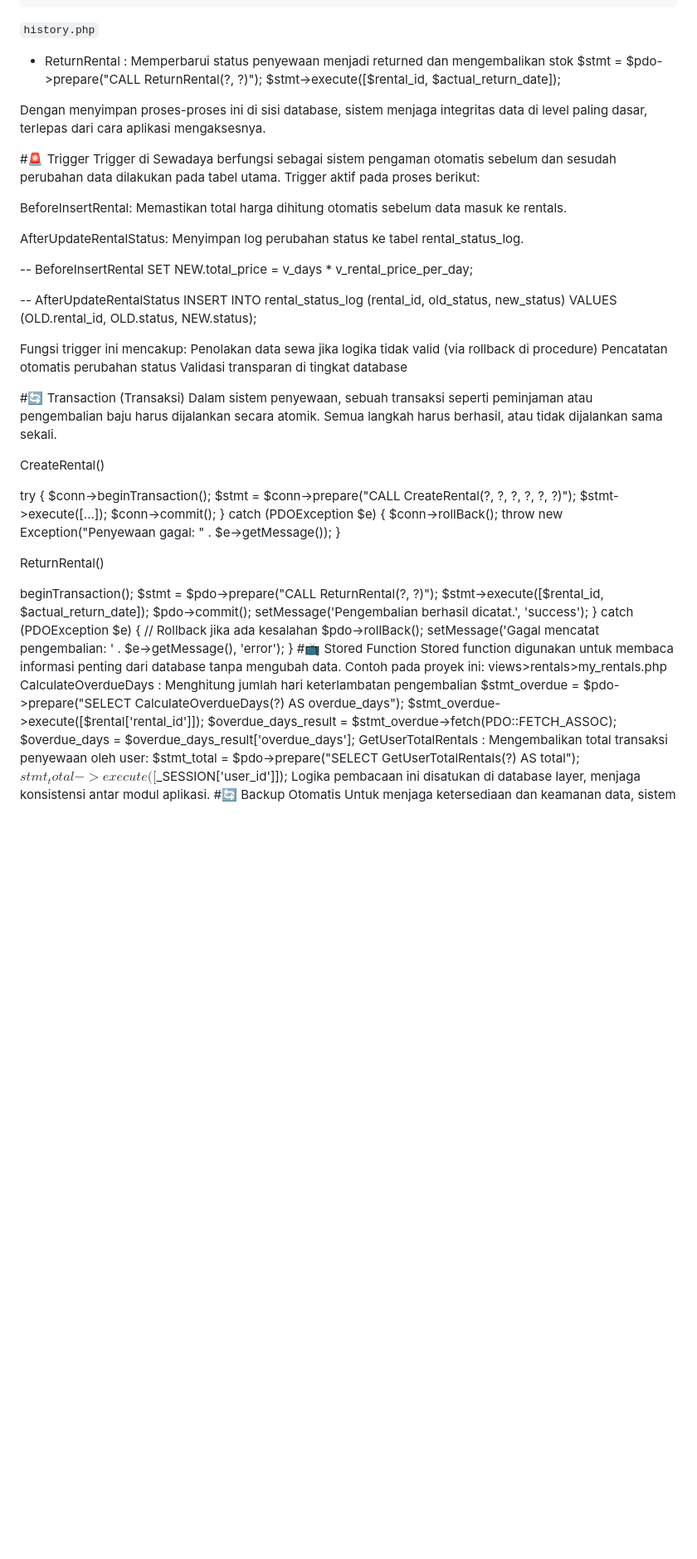
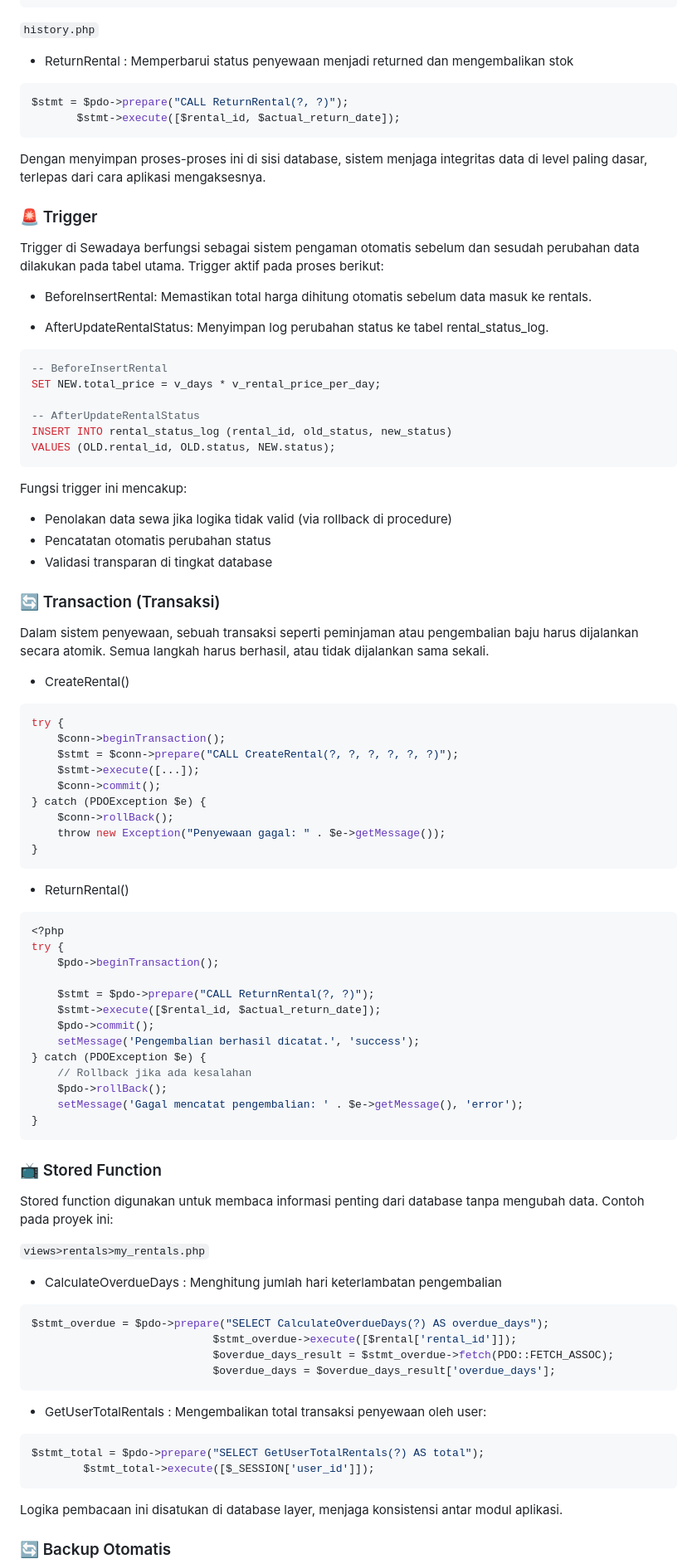
Before and after one commit to citrafardiani-24/SEWADAYA-PDT, a Markdown page: README.md, the part around one of its changes. Shown at 83% size. GitHub-like rendering; blank space fills up the shorter version.

````diff
--- a/README.md
+++ b/README.md
@@ -21,37 +21,41 @@ $stmt = $pdo->prepare("CALL CreateRental(?, ?, ?, ?, ?, ?)");
 
 `history.php`
 * ReturnRental : Memperbarui status penyewaan menjadi returned dan mengembalikan stok
+ ```php
 $stmt = $pdo->prepare("CALL ReturnRental(?, ?)");
         $stmt->execute([$rental_id, $actual_return_date]);
+ ```
 
 Dengan menyimpan proses-proses ini di sisi database, sistem menjaga integritas data di level paling dasar, terlepas dari cara aplikasi mengaksesnya.
 
-#🚨 Trigger
+### 🚨 Trigger
 Trigger di Sewadaya berfungsi sebagai sistem pengaman otomatis sebelum dan sesudah perubahan data dilakukan pada tabel utama.
 Trigger aktif pada proses berikut:
 
-BeforeInsertRental: Memastikan total harga dihitung otomatis sebelum data masuk ke rentals.
+* BeforeInsertRental: Memastikan total harga dihitung otomatis sebelum data masuk ke rentals.
 
-AfterUpdateRentalStatus: Menyimpan log perubahan status ke tabel rental_status_log.
+* AfterUpdateRentalStatus: Menyimpan log perubahan status ke tabel rental_status_log.
 
+```sql
 -- BeforeInsertRental
 SET NEW.total_price = v_days * v_rental_price_per_day;
 
 -- AfterUpdateRentalStatus
 INSERT INTO rental_status_log (rental_id, old_status, new_status)
 VALUES (OLD.rental_id, OLD.status, NEW.status);
+```
 
 Fungsi trigger ini mencakup:
-Penolakan data sewa jika logika tidak valid (via rollback di procedure)
-Pencatatan otomatis perubahan status
-Validasi transparan di tingkat database
+* Penolakan data sewa jika logika tidak valid (via rollback di procedure)
+* Pencatatan otomatis perubahan status
+* Validasi transparan di tingkat database
 
 
-#🔄 Transaction (Transaksi)
+### 🔄 Transaction (Transaksi)
 Dalam sistem penyewaan, sebuah transaksi seperti peminjaman atau pengembalian baju harus dijalankan secara atomik. Semua langkah harus berhasil, atau tidak dijalankan sama sekali.
 
-CreateRental()
-
+* CreateRental()
+```php
 try {
     $conn->beginTransaction();
     $stmt = $conn->prepare("CALL CreateRental(?, ?, ?, ?, ?, ?)");
@@ -61,8 +65,10 @@ try {
     $conn->rollBack();
     throw new Exception("Penyewaan gagal: " . $e->getMessage());
 }
+```
 
-ReturnRental()
+* ReturnRental()
+```php
 <?php
 try {
     $pdo->beginTransaction();
@@ -76,26 +82,32 @@ try {
     $pdo->rollBack();
     setMessage('Gagal mencatat pengembalian: ' . $e->getMessage(), 'error');
 }
+```
 
-
-#📺 Stored Function
+### 📺 Stored Function
 
 Stored function digunakan untuk membaca informasi penting dari database tanpa mengubah data. Contoh pada proyek ini:
-views>rentals>my_rentals.php
-CalculateOverdueDays : Menghitung jumlah hari keterlambatan pengembalian
+
+`views>rentals>my_rentals.php`
+
+* CalculateOverdueDays : Menghitung jumlah hari keterlambatan pengembalian
+```php
 $stmt_overdue = $pdo->prepare("SELECT CalculateOverdueDays(?) AS overdue_days");
                             $stmt_overdue->execute([$rental['rental_id']]);
                             $overdue_days_result = $stmt_overdue->fetch(PDO::FETCH_ASSOC);
                             $overdue_days = $overdue_days_result['overdue_days'];
+ ```
 
-GetUserTotalRentals : Mengembalikan total transaksi penyewaan oleh user:
+* GetUserTotalRentals : Mengembalikan total transaksi penyewaan oleh user:
+```php
 $stmt_total = $pdo->prepare("SELECT GetUserTotalRentals(?) AS total");
         $stmt_total->execute([$_SESSION['user_id']]);
+ ```
 
 Logika pembacaan ini disatukan di database layer, menjaga konsistensi antar modul aplikasi.
 
 
-#🔄 Backup Otomatis
+### 🔄 Backup Otomatis
 
 Untuk menjaga ketersediaan dan keamanan data, sistem dilengkapi fitur backup otomatis menggunakan mysqldumpdan task scheduler. Backup dilakukan secara berkala dan disimpan dengan nama file yang mencakup timestamp, sehingga mudah ditelusuri. Semua file disimpan di direktori sewadaya/backups.
 
````
Also changed, not shown: other parts of README.md (+7 -6 lines).
